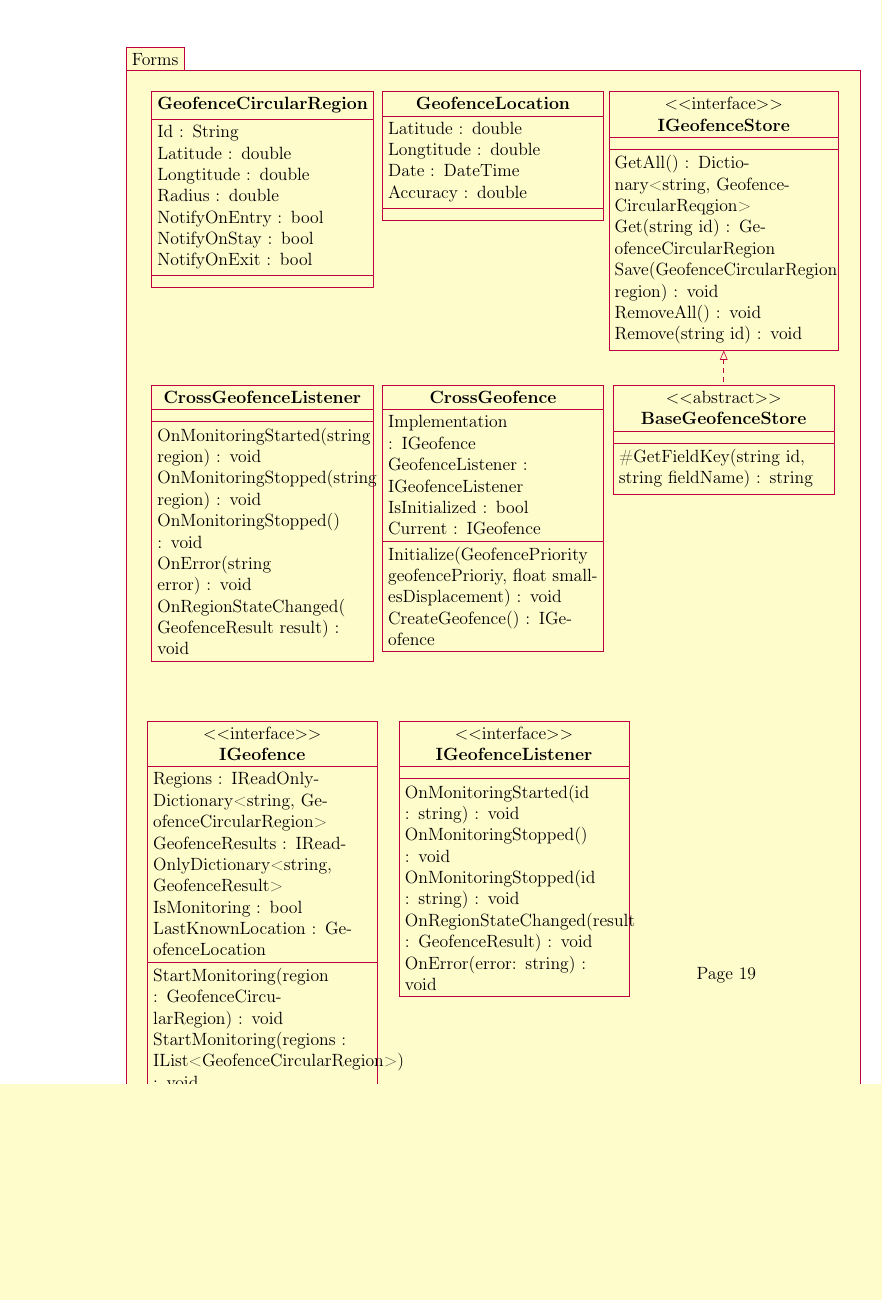
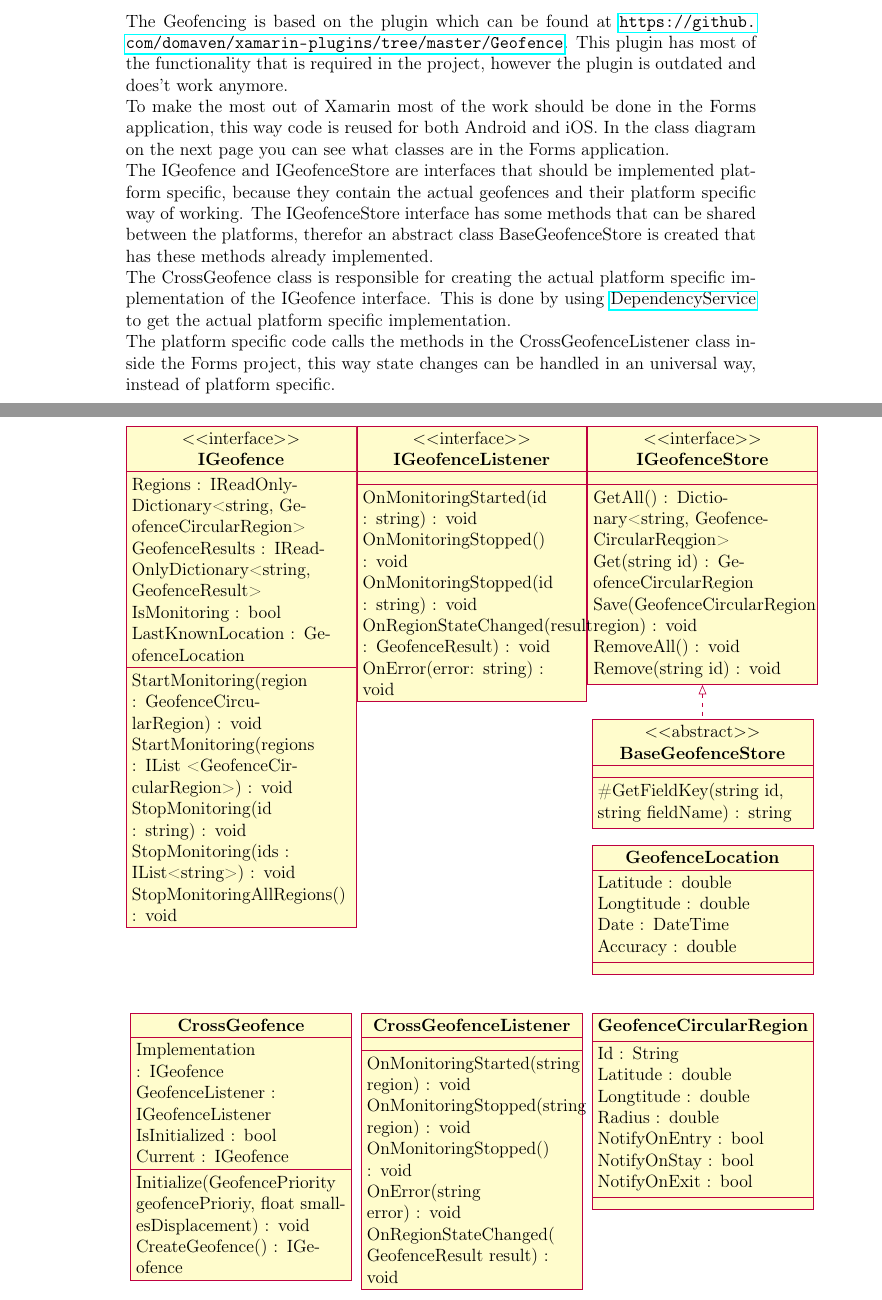
Before and after one commit to TreeWatch/treewatch, a LaTeX document (finalreport/finalreport.tex, which reads finalreport/pages/implementation.tex): part of page 25 of 31 before the commit and two parts of pages 24 and 25 of 31 after it, the two joined at a grey line, cut at the place of the change, the shorter picture padded with empty space. Compiled offline with pdfLaTeX.

Commit message:
Geofence

```diff
--- a/finalreport/pages/implementation.tex
+++ b/finalreport/pages/implementation.tex
@@ -44,10 +43,14 @@ As you can see in figure~\ref{heatmap} we implemented the heat map as just a bun
 
 \subsection{Geofencing}
 
+The Geofencing is based on the plugin which can be found at \url{https://github.com/domaven/xamarin-plugins/tree/master/Geofence}. This plugin has most of the functionality that is required in the project, however the plugin is outdated and does't work anymore. \\
+To make the most out of Xamarin most of the work should be done in the Forms application, this way code is reused for both Android and iOS. In the class diagram on the next page you can see what classes are in the Forms application. \\ The IGeofence and IGeofenceStore are interfaces that should be implemented platform specific, because they contain the actual geofences and their platform specific way of working. The IGeofenceStore interface has some methods that can be shared between the platforms, therefor an abstract class BaseGeofenceStore is created that has these methods already implemented.\\
+The CrossGeofence class is responsible for creating the actual platform specific implementation of the IGeofence interface. This is done by using \href{https://developer.xamarin.com/guides/xamarin-forms/dependency-service/}{DependencyService} to get the actual platform specific implementation. \\
+The platform specific code calls the methods in the CrossGeofenceListener class inside the Forms project, this way state changes can be handled in an universal way, instead of platform specific.
+
 \newpage
 \begin{tikzpicture}
-	\begin{package}{Forms}
-		\begin{class}[text width=5cm]{GeofenceCircularRegion}{0,0}
+		\begin{class}[text width=5cm]{GeofenceCircularRegion}{11,-14}
 			\attribute{Id : String}
 			\attribute{Latitude : double}
 			\attribute{Longtitude : double}
@@ -57,26 +60,26 @@ As you can see in figure~\ref{heatmap} we implemented the heat map as just a bun
 			\attribute{NotifyOnExit : bool}
 		\end{class}
 
-		\begin{class}[text width=5cm]{GeofenceLocation}{5.5, 0}
-		\attribute{Latitude : double}
-		\attribute{Longtitude : double}
-		\attribute{Date : DateTime}
-		\attribute{Accuracy : double}
+		\begin{class}[text width=5cm]{GeofenceLocation}{11, -10}
+			\attribute{Latitude : double}
+			\attribute{Longtitude : double}
+			\attribute{Date : DateTime}
+			\attribute{Accuracy : double}
 		\end{class}
 
-		\begin{interface}[text width=5.2cm]{IGeofence}{0,-15}
-			\attribute{Regions : IReadOnlyDictionary<string, GeofenceCircularRegion>}
-			\attribute{GeofenceResults : IReadOnlyDictionary<string, GeofenceResult>}
+		\begin{interface}[text width=5.2cm]{IGeofence}{0,0}
+			\attribute{Regions : IReadOnlyDictionary\textless string, GeofenceCircularRegion\textgreater}
+			\attribute{GeofenceResults : IReadOnlyDictionary\textless string, GeofenceResult\textgreater}
 			\attribute{IsMonitoring : bool}
 			\attribute{LastKnownLocation : GeofenceLocation}
 			\operation{StartMonitoring(region : GeofenceCircularRegion) : void}
-			\operation{StartMonitoring(regions : IList<GeofenceCircularRegion>) : void}
+			\operation{StartMonitoring(regions : IList \textless GeofenceCircularRegion\textgreater) : void}
 			\operation{StopMonitoring(id : string) : void}
-			\operation{StopMonitoring(ids : IList<string>) : void}
+			\operation{StopMonitoring(ids : IList\textless string\textgreater) : void}
 			\operation{StopMonitoringAllRegions() : void}
 		\end{interface}
 
-		\begin{class}[text width=5cm]{CrossGeofence}{5.5,-7}
+		\begin{class}[text width=5cm]{CrossGeofence}{0,-14}
 			\attribute{Implementation : IGeofence}
 			\attribute{GeofenceListener : IGeofenceListener}
 			\attribute{IsInitialized : bool}
@@ -115,6 +110,11 @@ As you can see in figure~\ref{heatmap} we implemented the heat map as just a bun
 			\operation{OnError(error: string) : void}
 		\end{interface}
 
-
-	\end{package}
+		\begin{class}[text width=5cm]{CrossGeofenceListener}{5.5,-14}
+			\operation{OnMonitoringStarted(string region) : void}
+			\operation{OnMonitoringStopped(string region) : void}
+			\operation{OnMonitoringStopped() : void}
+			\operation{OnError(string error) : void}
+			\operation{OnRegionStateChanged( GeofenceResult result) : void}
+		\end{class}
 \end{tikzpicture}
```
Also changed, not shown: finalreport/pages/implementation.tex (13 more changed lines).
